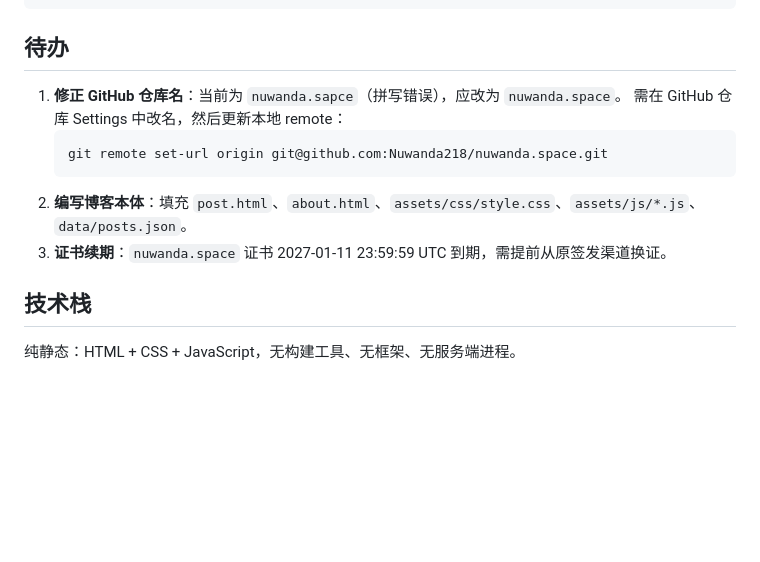
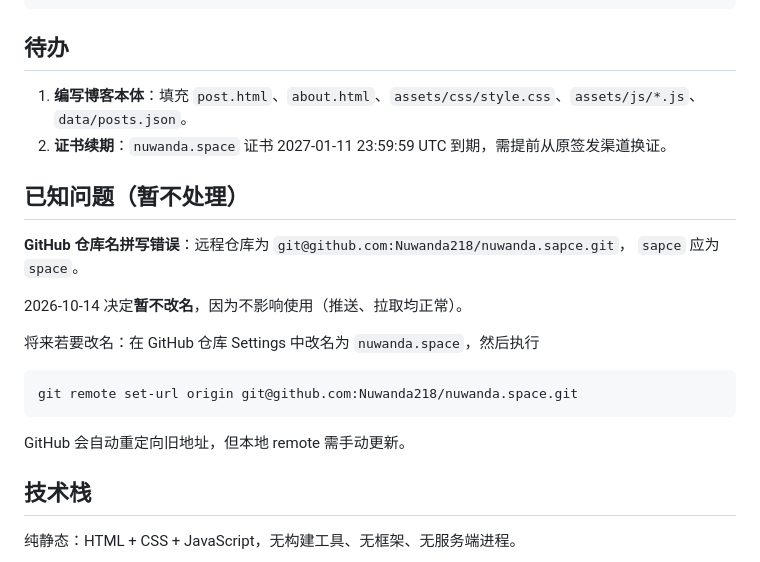
Before and after one commit to Nuwanda218/nuwanda.space, a Markdown page: README.md, the part around the change. Drawn GitHub-style; blank space fills up the shorter version.

Commit message:
记录 Git 改名与服务器备份的处置决定
- GitHub 仓库名 nuwanda.sapce 暂不改名（不影响使用），记入 README 已知问题
- /root/*-backup/ 保留为回滚安全资产，记入开发日志

````diff
--- a/README.md
+++ b/README.md
@@ -83,13 +83,23 @@ $env:PYTHONIOENCODING='utf-8'
 
 ## 待办
 
-1. **修正 GitHub 仓库名**：当前为 `nuwanda.sapce`（拼写错误），应改为 `nuwanda.space`。
-   需在 GitHub 仓库 Settings 中改名，然后更新本地 remote：
-   ```powershell
-   git remote set-url origin git@github.com:Nuwanda218/nuwanda.space.git
-   ```
-2. **编写博客本体**：填充 `post.html`、`about.html`、`assets/css/style.css`、`assets/js/*.js`、`data/posts.json`。
-3. **证书续期**：`nuwanda.space` 证书 2027-01-11 23:59:59 UTC 到期，需提前从原签发渠道换证。
+1. **编写博客本体**：填充 `post.html`、`about.html`、`assets/css/style.css`、`assets/js/*.js`、`data/posts.json`。
+2. **证书续期**：`nuwanda.space` 证书 2027-01-11 23:59:59 UTC 到期，需提前从原签发渠道换证。
+
+## 已知问题（暂不处理）
+
+**GitHub 仓库名拼写错误**：远程仓库为 `git@github.com:Nuwanda218/nuwanda.sapce.git`，
+`sapce` 应为 `space`。
+
+2026-10-14 决定**暂不改名**，因为不影响使用（推送、拉取均正常）。
+
+将来若要改名：在 GitHub 仓库 Settings 中改名为 `nuwanda.space`，然后执行
+
+```powershell
+git remote set-url origin git@github.com:Nuwanda218/nuwanda.space.git
+```
+
+GitHub 会自动重定向旧地址，但本地 remote 需手动更新。
 
 ## 技术栈
 
````
Also changed, not shown: docs/journal/2026-10-14-docs-reorg.md (+12 -2 lines).
